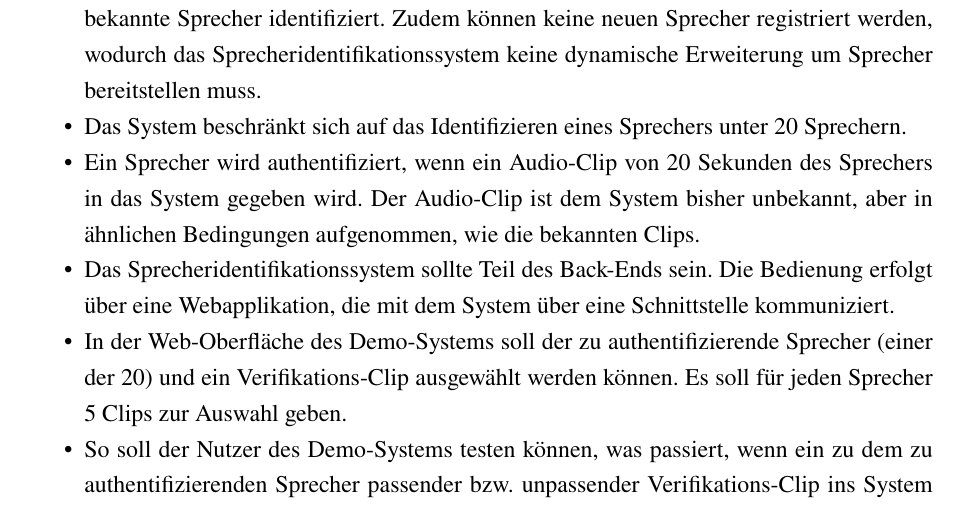
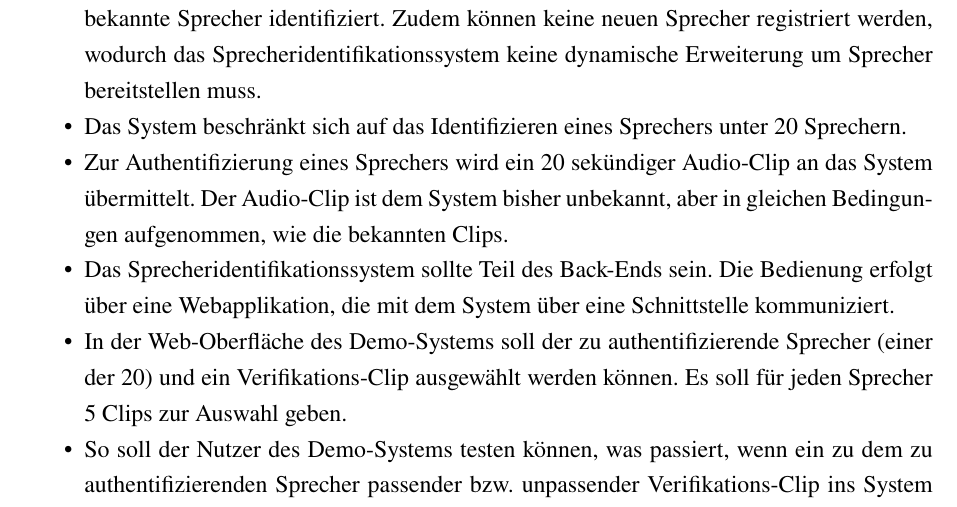
Before and after one commit to DHBW-FN-TIT20/user-authentication-using-voice-recognition, a LaTeX paper (latex/main.tex, which reads latex/chapter/Konzeption.tex): part of page 27 of 32, cut so that both start at the same text. Compiled offline with pdfLaTeX.

Commit message:
done requested changes

```diff
--- a/latex/chapter/Konzeption.tex
+++ b/latex/chapter/Konzeption.tex
@@ -10,7 +10,7 @@ Da diese Anforderungsbeschreibung noch viel Spielraum über den Funktionsumfang
     \item Das System soll lediglich ein Demo-System darstellen, welches die Machbarkeit eines text-unabhängigen Sprecheridentifikationssystems aufzeigt. Es soll nicht in einem produktiven Umfeld eingesetzt werden können.
     \item Der Datensatz für das System ist zu Begin festgelegt. Das heißt, es werden nur bereits bekannte Sprecher identifiziert. Zudem können keine neuen Sprecher registriert werden, wodurch das Sprecheridentifikationssystem keine dynamische Erweiterung um Sprecher bereitstellen muss.
     \item Das System beschränkt sich auf das Identifizieren eines Sprechers unter 20 Sprechern.
-    \item Ein Sprecher wird authentifiziert, wenn ein Audio-Clip von 20 Sekunden des Sprechers in das System gegeben wird. Der Audio-Clip ist dem System bisher unbekannt, aber in ähnlichen Bedingungen aufgenommen, wie die bekannten Clips.
+    \item Zur Authentifizierung eines Sprechers wird ein 20 sekündiger Audio-Clip an das System übermittelt. Der Audio-Clip ist dem System bisher unbekannt, aber in gleichen Bedingungen aufgenommen, wie die bekannten Clips.
     \item Das Sprecheridentifikationssystem sollte Teil des Back-Ends sein. Die Bedienung erfolgt über eine Webapplikation, die mit dem System über eine Schnittstelle kommuniziert.
     \item In der Web-Oberfläche des Demo-Systems soll der zu authentifizierende Sprecher (einer der 20) und ein Verifikations-Clip ausgewählt werden können. Es soll für jeden Sprecher 5 Clips zur Auswahl geben.
     \item So soll der Nutzer des Demo-Systems testen können, was passiert, wenn ein zu dem zu authentifizierenden Sprecher passender bzw. unpassender Verifikations-Clip ins System gegeben wird.
```
